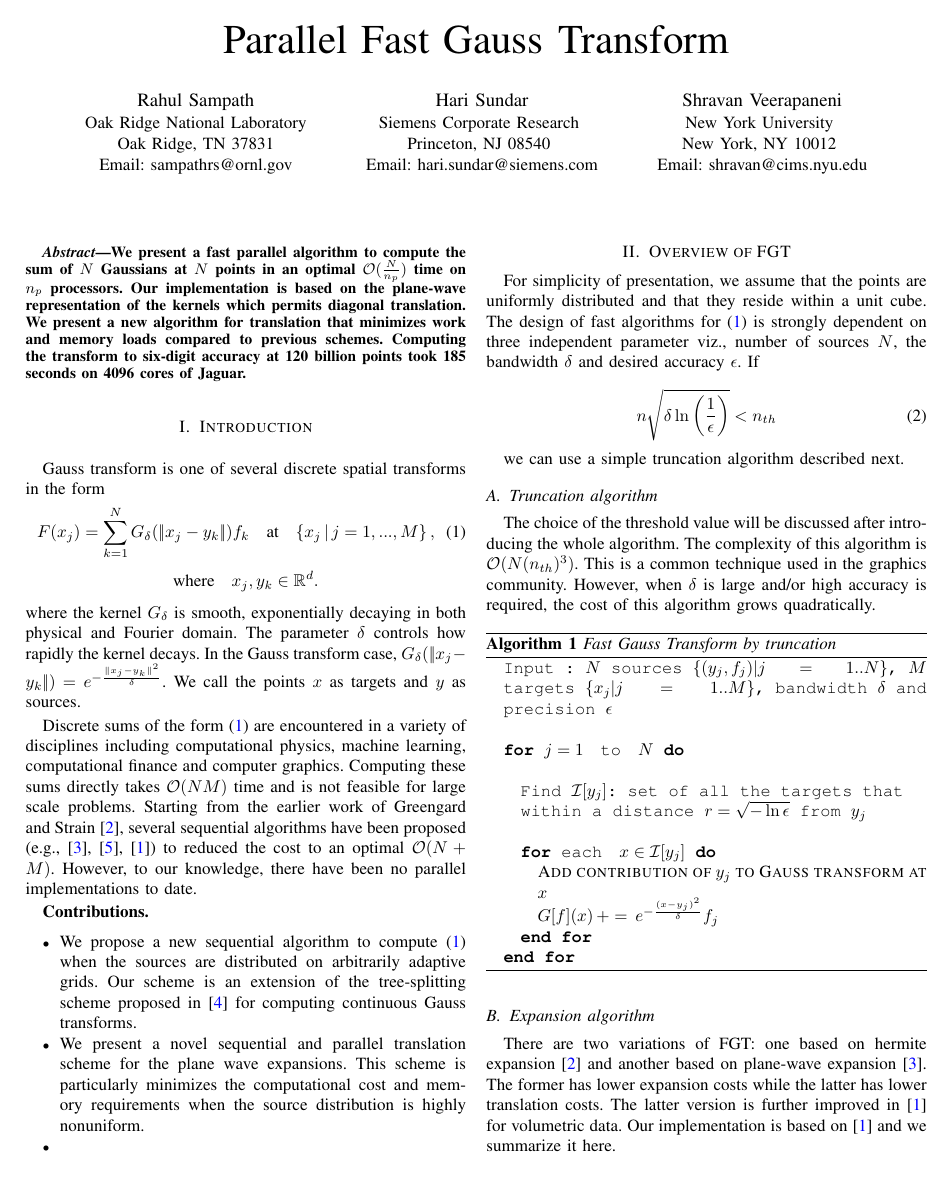
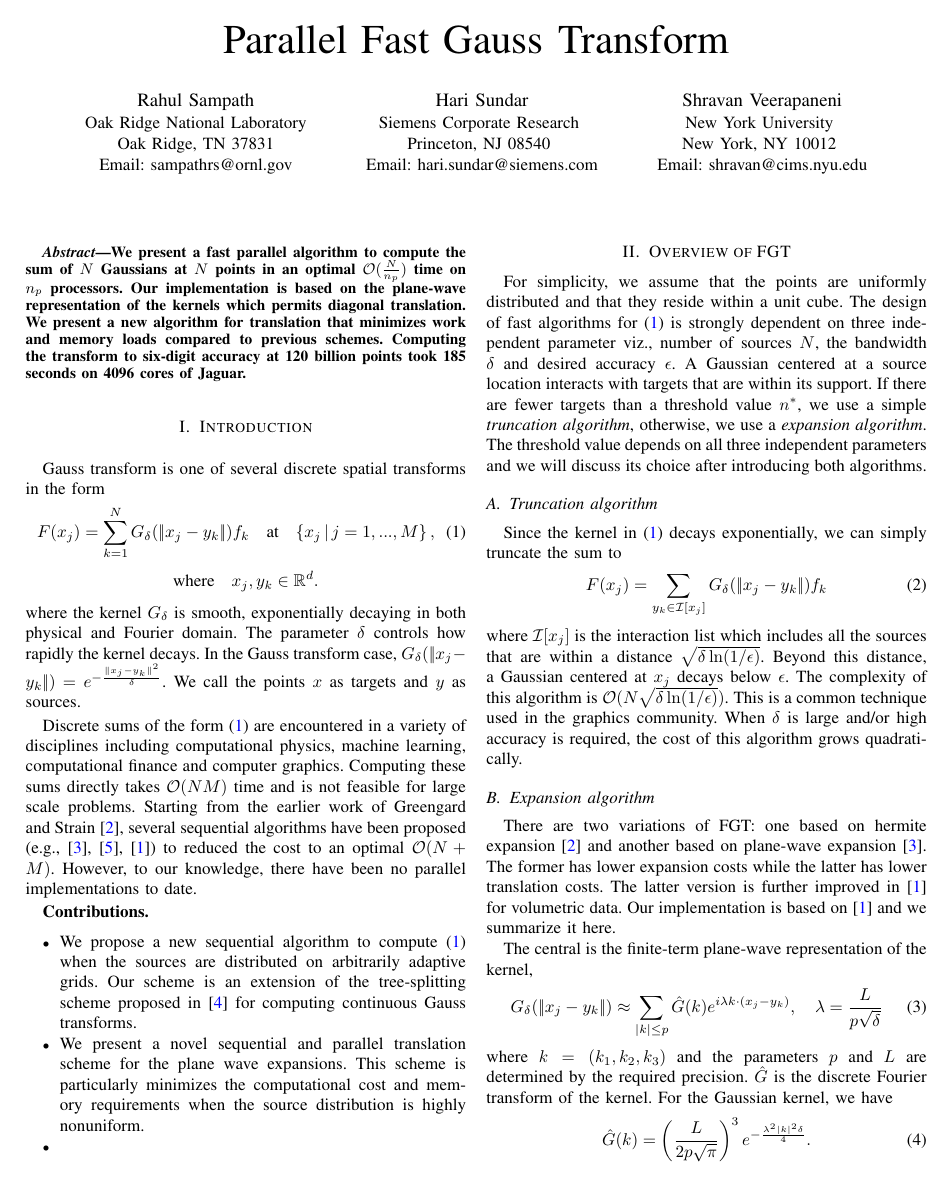
Before and after one commit to rahulsampath/pfgt, a LaTeX paper (pFGT/doc/sc10.tex): page 1 of 5. Compiled offline with pdfLaTeX.

Commit message:
edits to section II

```diff
--- a/pFGT/doc/sc10.tex
+++ b/pFGT/doc/sc10.tex
@@ -77,36 +77,15 @@ when the source distribution is highly nonuniform.
 
 
 \section{Overview of FGT}
-For simplicity of presentation, we assume that the points are uniformly distributed and that they reside within a unit cube.
-The design of fast algorithms for (\ref{gt}) is strongly dependent on three independent parameter viz., number of sources $N$, the bandwidth $\delta$ and desired accuracy $\epsilon$.  If
+For simplicity, we assume that the points are uniformly distributed and that they reside within a unit cube.
+The design of fast algorithms for (\ref{gt}) is strongly dependent on three independent parameter viz., number of sources $N$, the bandwidth $\delta$ and desired accuracy $\epsilon$. A Gaussian centered at a source location interacts with targets that are within its support. If there are fewer targets than a threshold value $n^*$, we use a simple {\em truncation algorithm}, otherwise, we use a {\em expansion algorithm}. The threshold  value depends on all three independent parameters and we will discuss its choice after introducing both algorithms.
 
-\beq n \sqrt{ \delta \ln\left( \frac{1}{\epsilon} \right) } < n_{th} \eeq
-
-we can use a simple truncation algorithm described next.
 \subsection{Truncation algorithm}
-The choice of the threshold value will be discussed after introducing the whole algorithm. The complexity of this algorithm is $\bigO(N (n_{th})^3)$. This is a common technique used in the graphics community. However, when $\delta$ is large and/or high accuracy is required, the cost of this algorithm grows quadratically.
-
-\begin{algorithm}[!h]
-\caption{\em Fast Gauss Transform by truncation}
-\label{a:sfgt}
-{\tt
-\begin{algorithmic}
-\STATE{Input : $N$ sources $\{(y_j, f_j) | j = 1..N\}$, $M$ targets $\{x_j | j = 1..M \}$, bandwidth $\delta$ and precision $\epsilon$}
-\STATE
- \FOR {$j = 1 \quad \text{to} \quad N$}
-    \STATE
-    \STATE Find $\mathcal{I}[y_j]$: set of all the targets that within a distance $r = \sqrt{- \ln
-           \epsilon}$ from $y_j$
-	 \STATE
-    \FOR {$\text{each}\quad x \in \mathcal{I}[y_j]$}
-        \STATE{\sc Add contribution of $y_j$ to Gauss transform at $x$}
-	     \STATE $G[f](x) \, += \, e^{-\frac{(x - y_j)^2}{\delta}} f_j$ \hfill
-    \ENDFOR
- \ENDFOR
-
-\end{algorithmic}
-}
-\end{algorithm}
+Since the kernel in (\ref{gt}) decays exponentially, we can simply truncate the sum to
+%
+\beq F(x_j) = \sum_{y_k \in \mathcal{I}[x_j]} \kernel f_k \eeq
+%
+where $\mathcal{I}[x_j]$ is the interaction list which includes all the sources that are within a distance $\sqrt{\delta \ln (1/\epsilon)}$. Beyond this distance, a Gaussian centered at $x_j$ decays below $\epsilon$. The complexity of this algorithm is $\bigO(N \sqrt{\delta \ln(1/\epsilon)})$. This is a common technique used in the graphics community. When $\delta$ is large and/or high accuracy is required, the cost of this algorithm grows quadratically.
 
 \subsection{Expansion algorithm}
 There are two variations of FGT: one based on hermite expansion \cite{fgt} and another based on plane-wave expansion \cite{greengard98}. The former has lower expansion costs while the latter has lower translation costs. The latter version is further improved in \cite{fggt} for volumetric data. Our implementation is based on \cite{fggt} and we summarize it here.
```
Also changed, not shown: pFGT/doc/sc10.pdf, pFGT/doc/sc10.tex (2 more changed lines), 2 other files.
